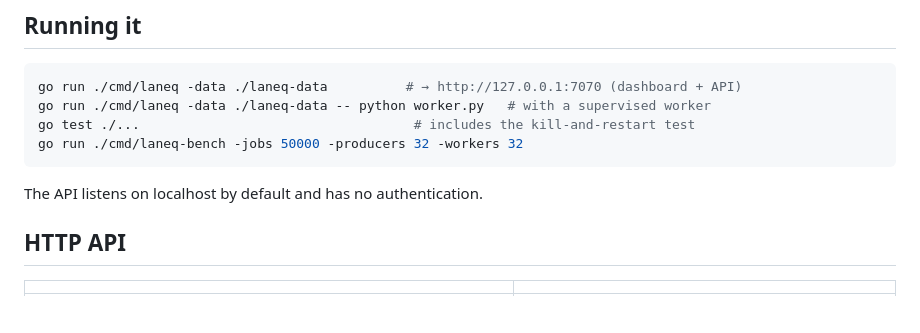
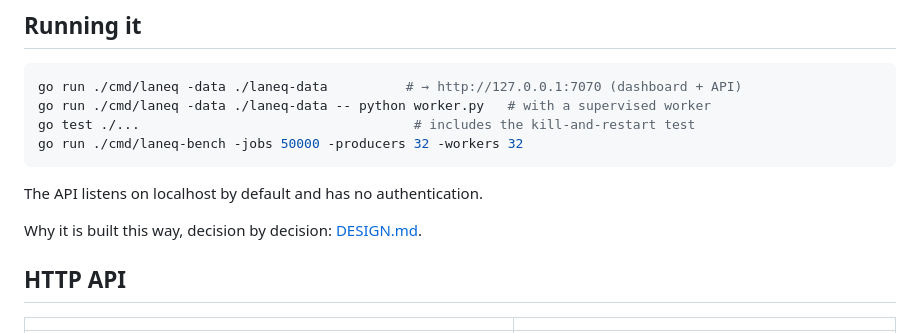
Before and after one commit to aaronhhsi/laneq, a Markdown page: README.md, the part around the change. GitHub-like rendering; blank space fills up the shorter version.

Commit message:
DESIGN.md: every design decision, why, alternatives, costs, and where it lives
Co-Authored-By: Claude Opus 5.5 <noreply@anthropic.com>

```diff
--- a/README.md
+++ b/README.md
@@ -96,6 +96,8 @@ go run ./cmd/laneq-bench -jobs 50000 -producers 32 -workers 32
 
 The API listens on localhost by default and has no authentication.
 
+Why it is built this way, decision by decision: [DESIGN.md](DESIGN.md).
+
 ## HTTP API
 
 | | |
```
Also changed, not shown: DESIGN.md (added, +451 -0 lines).
